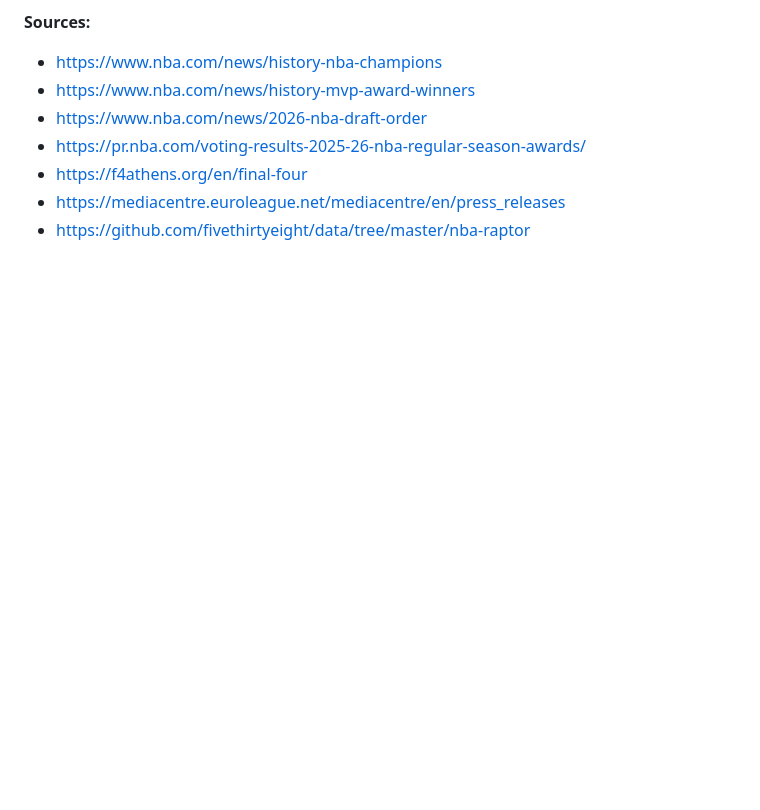
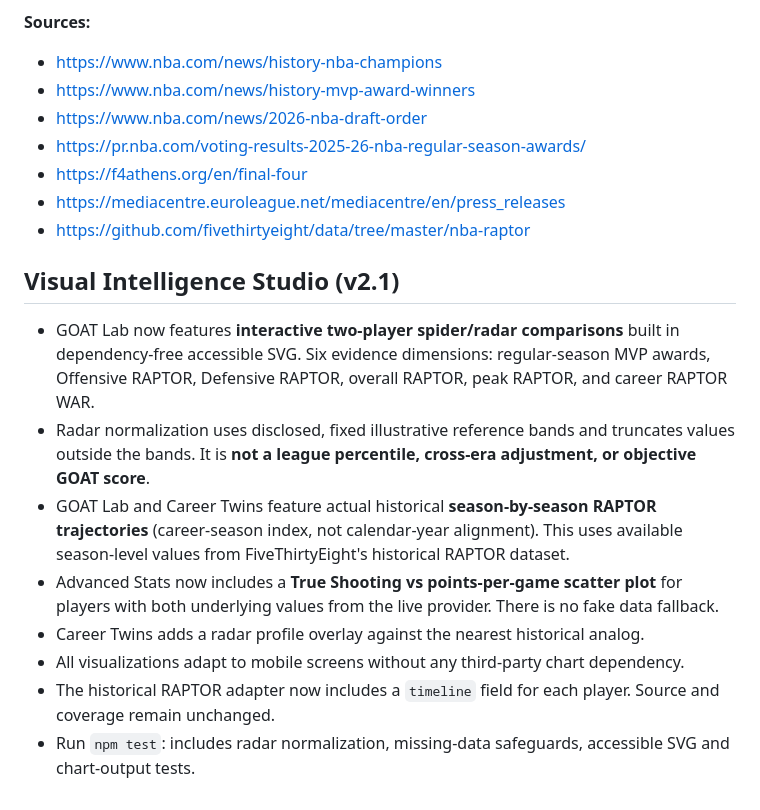
Before and after one commit to mariodinakus/sideline-sports, a Markdown page: courtside-iq/README.md, the part around the change. Drawn GitHub-style; blank space fills up the shorter version.

Commit message:
COURTSIDE IQ v2.1: improve README.md

```diff
--- a/courtside-iq/README.md
+++ b/courtside-iq/README.md
@@ -113,3 +113,15 @@ The home screen and navigation are now **English-only**. New editorial dashboard
 - https://f4athens.org/en/final-four
 - https://mediacentre.euroleague.net/mediacentre/en/press_releases
 - https://github.com/fivethirtyeight/data/tree/master/nba-raptor
+
+
+## Visual Intelligence Studio (v2.1)
+
+- GOAT Lab now features **interactive two-player spider/radar comparisons** built in dependency-free accessible SVG. Six evidence dimensions: regular-season MVP awards, Offensive RAPTOR, Defensive RAPTOR, overall RAPTOR, peak RAPTOR, and career RAPTOR WAR.
+- Radar normalization uses disclosed, fixed illustrative reference bands and truncates values outside the bands. It is **not a league percentile, cross-era adjustment, or objective GOAT score**.
+- GOAT Lab and Career Twins feature actual historical **season-by-season RAPTOR trajectories** (career-season index, not calendar-year alignment). This uses available season-level values from FiveThirtyEight's historical RAPTOR dataset.
+- Advanced Stats now includes a **True Shooting vs points-per-game scatter plot** for players with both underlying values from the live provider. There is no fake data fallback.
+- Career Twins adds a radar profile overlay against the nearest historical analog.
+- All visualizations adapt to mobile screens without any third-party chart dependency.
+- The historical RAPTOR adapter now includes a `timeline` field for each player. Source and coverage remain unchanged.
+- Run `npm test`: includes radar normalization, missing-data safeguards, accessible SVG and chart-output tests.
```
